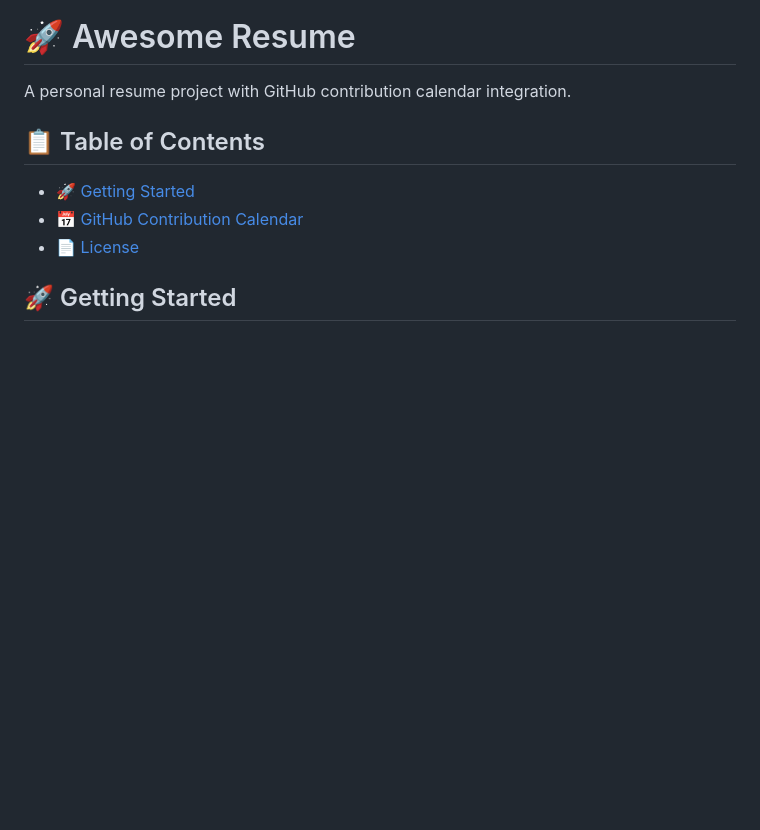
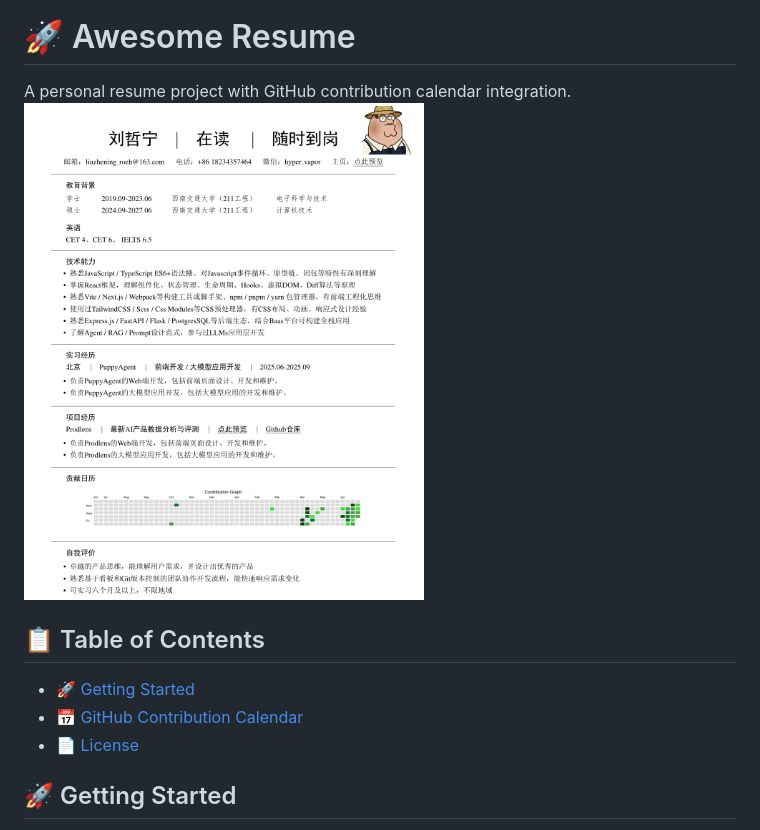
Before and after one commit to HYPERVAPOR/awesome-resume, a Markdown page: README.md, the part around the change. GitHub-like rendering; pictures changed too: assets/resume.png (added); blank space fills up the shorter version.

Commit message:
added a profile preview image to README

```diff
--- a/README.md
+++ b/README.md
@@ -1,7 +1,7 @@
 # 🚀 Awesome Resume
 
 A personal resume project with GitHub contribution calendar integration.
-
+<img src="./assets/resume.png" alt="Resume Preview" width="400" style="display: block; margin: 40px auto;" />
 ## 📋 Table of Contents
 
 - [🚀 Getting Started](#getting-started)
```
